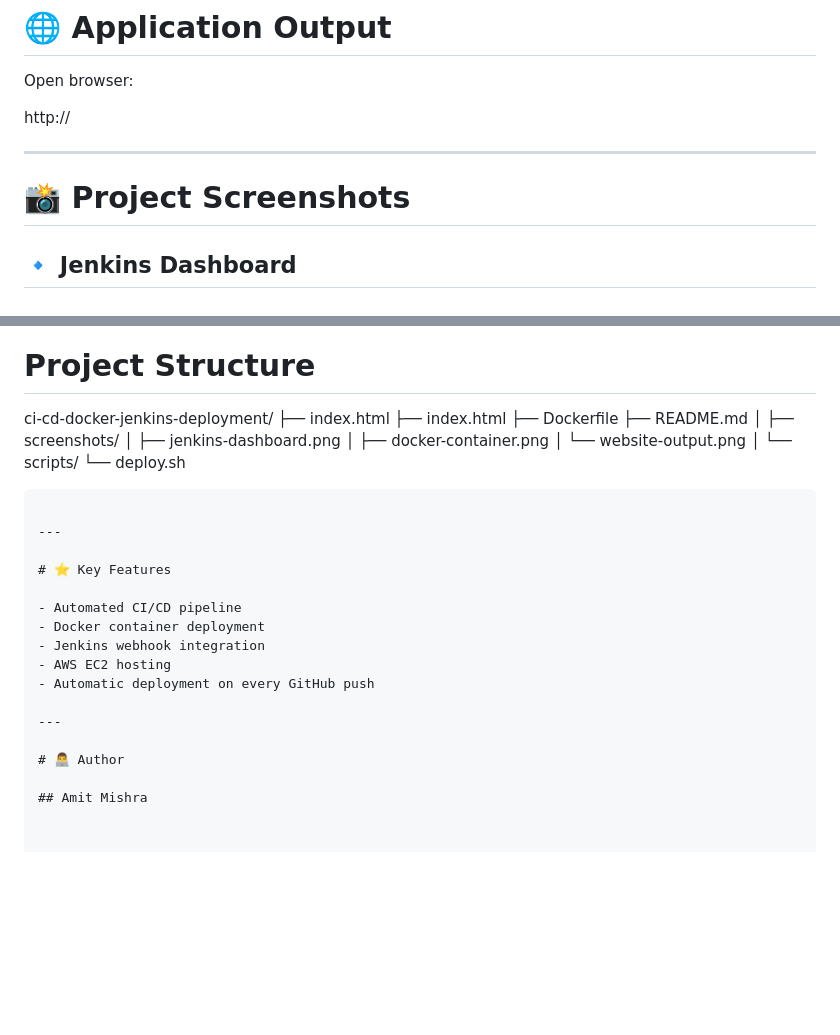
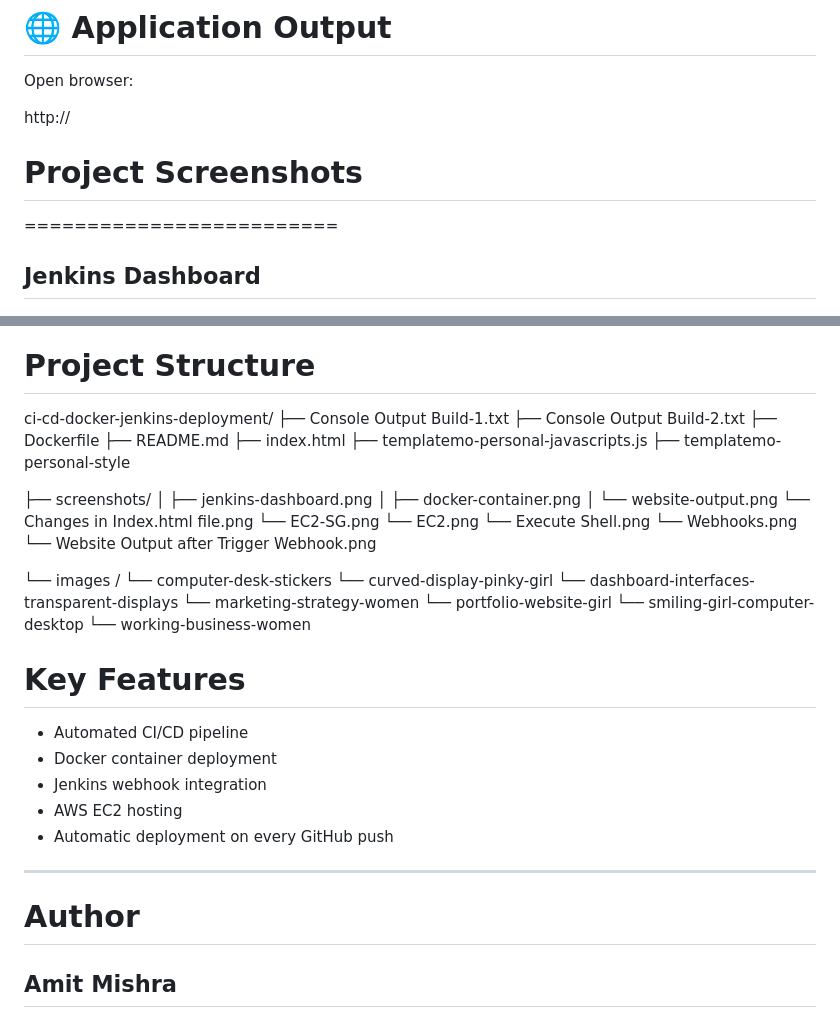
Before and after one commit to AmitMishra9650/ci-cd-docker-jenkins-deployment, a Markdown page: README.md, 2 parts joined by grey strips. GitHub-like rendering; blank space fills up the shorter version.

````diff
--- a/README.md
+++ b/README.md
@@ -194,11 +194,12 @@ Open browser:
 http://<EC2-PUBLIC-IP>
 
 
----
 
-# 📸 Project Screenshots
 
-## 🔹 Jenkins Dashboard
+#  Project Screenshots
+=========================
+
+##  Jenkins Dashboard
 
 ![Jenkins Dashboard](Screenshots/jenkins-dashboard.png)
 
@@ -220,23 +253,37 @@ http://<EC2-PUBLIC-IP>
 
 
 ci-cd-docker-jenkins-deployment/
-├── index.html
-├── index.html
+├── Console Output Build-1.txt
+├── Console Output Build-2.txt
 ├── Dockerfile
 ├── README.md
-│
+├── index.html
+├── templatemo-personal-javascripts.js
+├── templatemo-personal-style
+
 ├── screenshots/
 │   ├── jenkins-dashboard.png
 │   ├── docker-container.png
 │   └── website-output.png
-│
-└── scripts/
-    └── deploy.sh
-```
+    └── Changes in Index.html file.png
+    └── EC2-SG.png
+    └── EC2.png
+    └── Execute Shell.png
+    └── Webhooks.png
+    └── Website Output after Trigger Webhook.png
 
----
+└── images /
+    └── computer-desk-stickers
+    └── curved-display-pinky-girl
+    └── dashboard-interfaces-transparent-displays
+    └── marketing-strategy-women
+    └── portfolio-website-girl
+    └── smiling-girl-computer-desktop
+    └── working-business-women
 
-# ⭐ Key Features
+
+
+#  Key Features
 
 - Automated CI/CD pipeline
 - Docker container deployment
@@ -246,6 +293,6 @@ ci-cd-docker-jenkins-deployment/
 
 ---
 
-# 👨‍💻 Author
+#  Author
 
 ## Amit Mishra
````
Also changed, not shown: other parts of README.md (+41 -9 lines).
